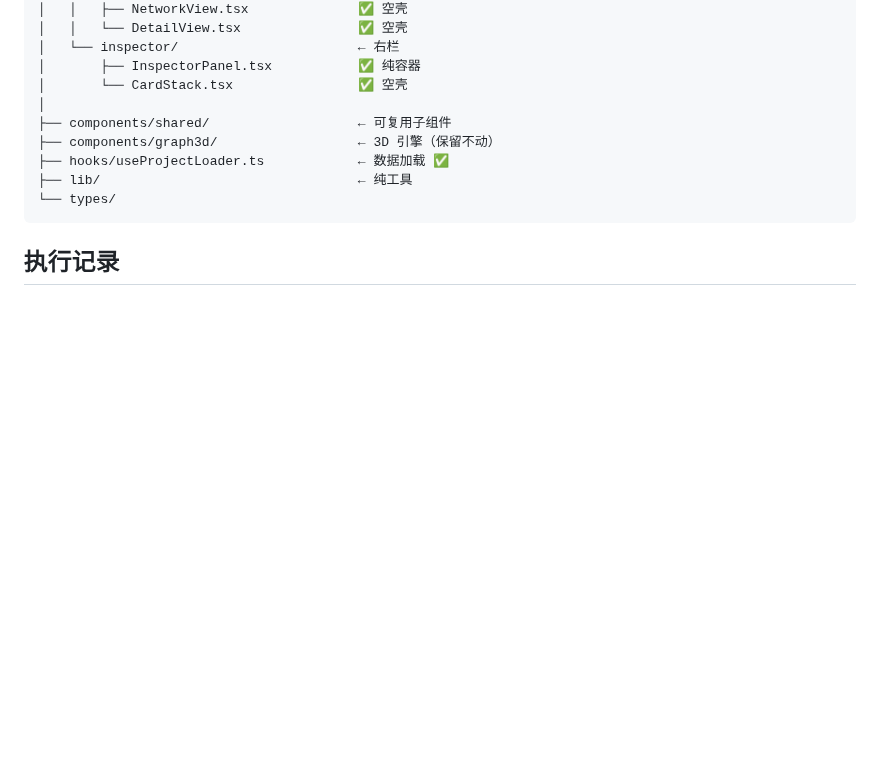
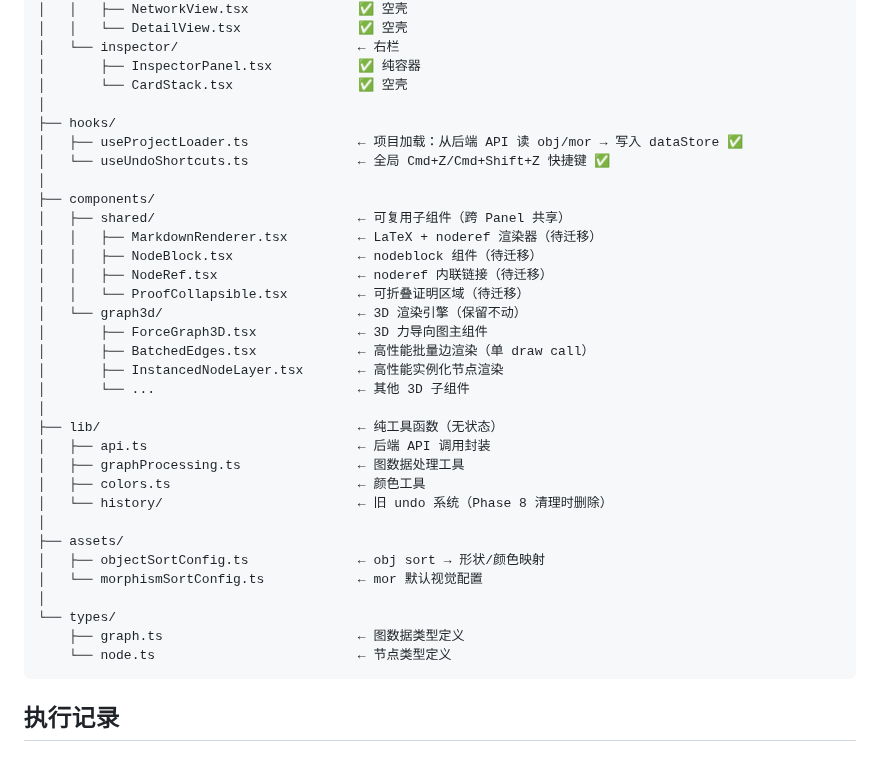
Before and after one commit to MathNetwork/Astrolabe, a Markdown page: docs/refactor-plan.md, the part around the change. Rendered like a GitHub page; blank space fills up the shorter version.

Commit message:
Detail every file's purpose in refactor plan file structure
hooks, components/shared, components/graph3d, lib, assets, types
all annotated with what they do and current status.

Co-Authored-By: Claude Opus 4.6 (1M context) <noreply@anthropic.com>

````diff
--- a/docs/refactor-plan.md
+++ b/docs/refactor-plan.md
@@ -195,11 +195,35 @@ src/
 │       ├── InspectorPanel.tsx           ✅ 纯容器
 │       └── CardStack.tsx                ✅ 空壳
 │
-├── components/shared/                   ← 可复用子组件
-├── components/graph3d/                  ← 3D 引擎（保留不动）
-├── hooks/useProjectLoader.ts            ← 数据加载 ✅
-├── lib/                                 ← 纯工具
+├── hooks/
+│   ├── useProjectLoader.ts              ← 项目加载：从后端 API 读 obj/mor → 写入 dataStore ✅
+│   └── useUndoShortcuts.ts              ← 全局 Cmd+Z/Cmd+Shift+Z 快捷键 ✅
+│
+├── components/
+│   ├── shared/                          ← 可复用子组件（跨 Panel 共享）
+│   │   ├── MarkdownRenderer.tsx         ← LaTeX + noderef 渲染器（待迁移）
+│   │   ├── NodeBlock.tsx                ← nodeblock 组件（待迁移）
+│   │   ├── NodeRef.tsx                  ← noderef 内联链接（待迁移）
+│   │   └── ProofCollapsible.tsx         ← 可折叠证明区域（待迁移）
+│   └── graph3d/                         ← 3D 渲染引擎（保留不动）
+│       ├── ForceGraph3D.tsx             ← 3D 力导向图主组件
+│       ├── BatchedEdges.tsx             ← 高性能批量边渲染（单 draw call）
+│       ├── InstancedNodeLayer.tsx       ← 高性能实例化节点渲染
+│       └── ...                          ← 其他 3D 子组件
+│
+├── lib/                                 ← 纯工具函数（无状态）
+│   ├── api.ts                           ← 后端 API 调用封装
+│   ├── graphProcessing.ts               ← 图数据处理工具
+│   ├── colors.ts                        ← 颜色工具
+│   └── history/                         ← 旧 undo 系统（Phase 8 清理时删除）
+│
+├── assets/
+│   ├── objectSortConfig.ts              ← obj sort → 形状/颜色映射
+│   └── morphismSortConfig.ts            ← mor 默认视觉配置
+│
 └── types/
+    ├── graph.ts                         ← 图数据类型定义
+    └── node.ts                          ← 节点类型定义
 ```
 
 ## 执行记录
````
